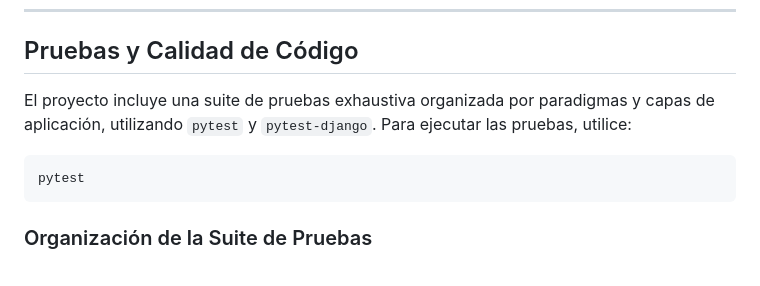
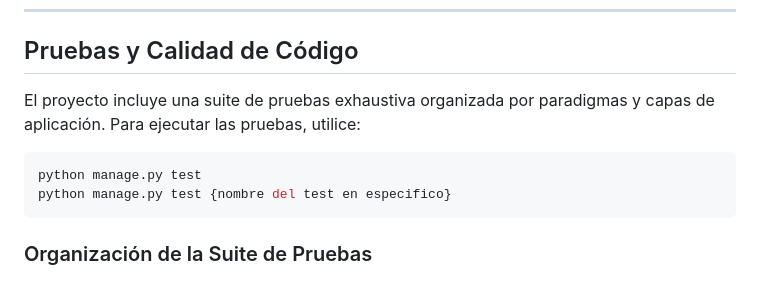
Before and after one commit to vDivCode/LenguajeDeProgrmacion, a Markdown page: README.md, the part around the change. Rendered like a GitHub page.

Commit message:
Revise test execution instructions in README
Updated testing instructions in README to use 'python manage.py test' instead of 'pytest'.

````diff
--- a/README.md
+++ b/README.md
@@ -170,10 +170,11 @@ python manage.py runserver
 
 ## Pruebas y Calidad de Código
 
-El proyecto incluye una suite de pruebas exhaustiva organizada por paradigmas y capas de aplicación, utilizando `pytest` y `pytest-django`. Para ejecutar las pruebas, utilice:
+El proyecto incluye una suite de pruebas exhaustiva organizada por paradigmas y capas de aplicación. Para ejecutar las pruebas, utilice:
 
 ```bash
-pytest
+python manage.py test
+python manage.py test {nombre del test en especifico}
 ```
 
 ### Organización de la Suite de Pruebas
````
